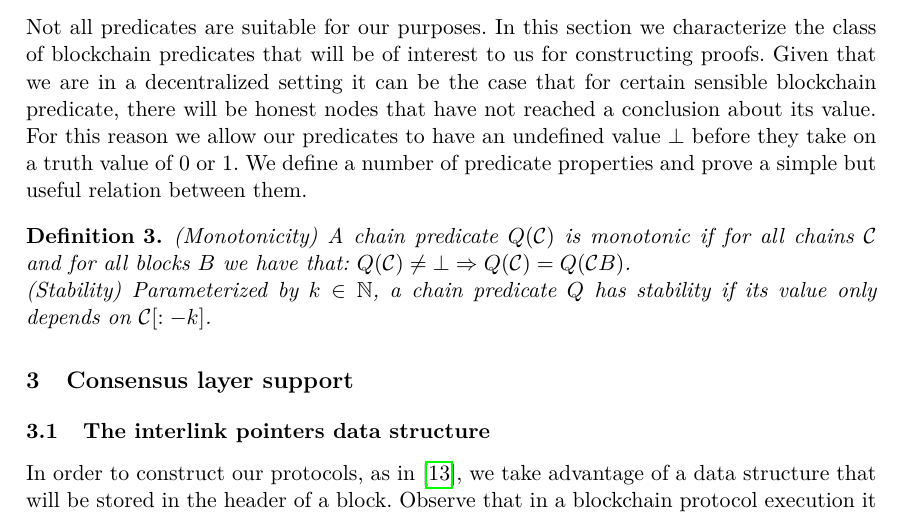
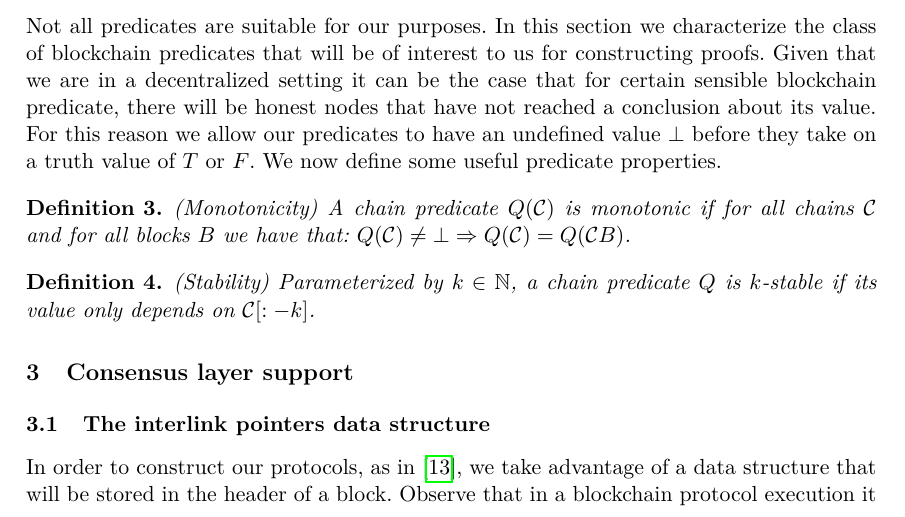
Before and after one commit to dionyziz/popow, a LaTeX thesis (whitepaper/nipopows-single.tex, which reads whitepaper/predicates.tex): part of page 5 of 34, cut so that both start at the same text. Compiled offline with pdfLaTeX.

Commit message:
Clarify predicate definitions

```diff
--- a/whitepaper/predicates.tex
+++ b/whitepaper/predicates.tex
@@ -5,19 +5,21 @@ blockchain predicates that will be of interest to us for constructing proofs.
 Given that we are in a decentralized setting it can be the case that for certain
 sensible blockchain predicate, there will be honest nodes that have not reached
 a conclusion about its value. For this reason we allow our predicates to have an
-undefined value $\bot$ before they take on a truth value of $0$ or $1$. We
-define a number of predicate properties and prove a simple but useful relation
-between them.
+undefined value $\bot$ before they take on a truth value of $T$ or $F$.
+We now define some useful predicate properties.
+% and prove a simple but useful
+% relation
+% between them.
 
 \begin{definition}{(Monotonicity)}
     A chain predicate $Q(\chain)$ is $\textit{monotonic}$ if for all chains
     $\chain$ and for all blocks $B$ we have that:
     $Q(\chain) \neq \bot \Rightarrow Q(\chain) = Q(\chain B)$.
+\end{definition}
 
-\noindent
- {(Stability)}
+\begin{definition}{(Stability)}
     Parameterized by $k \in \mathbb{N}$, a chain predicate
-    $Q$ has $\textit{stability}$ if its value only depends on $\chain[:-k]$.
+    $Q$ is $k$-\textit{stable} if its value only depends on $\chain[:-k]$.
 
 % \noindent
 % {(Persistence)}
```
